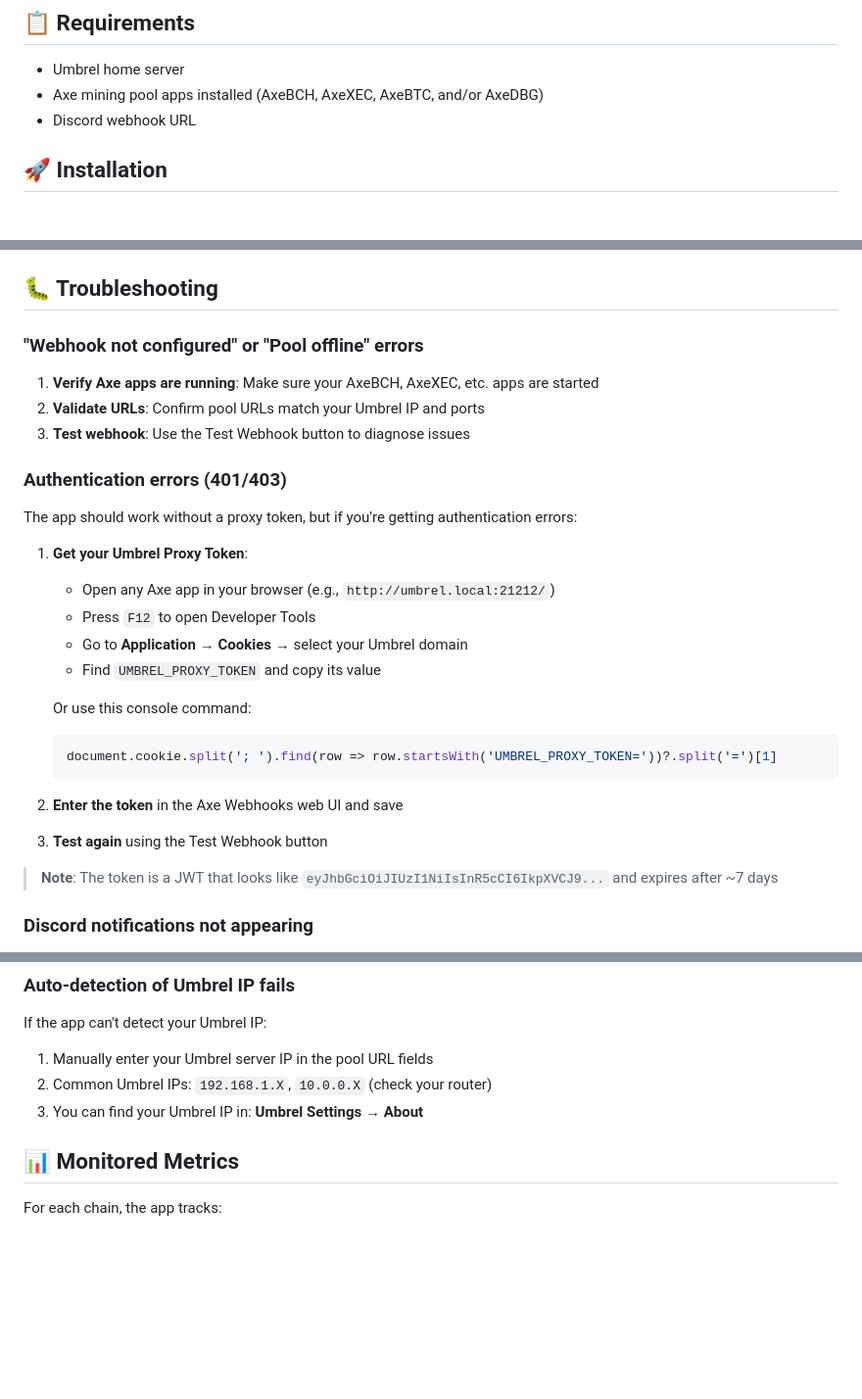
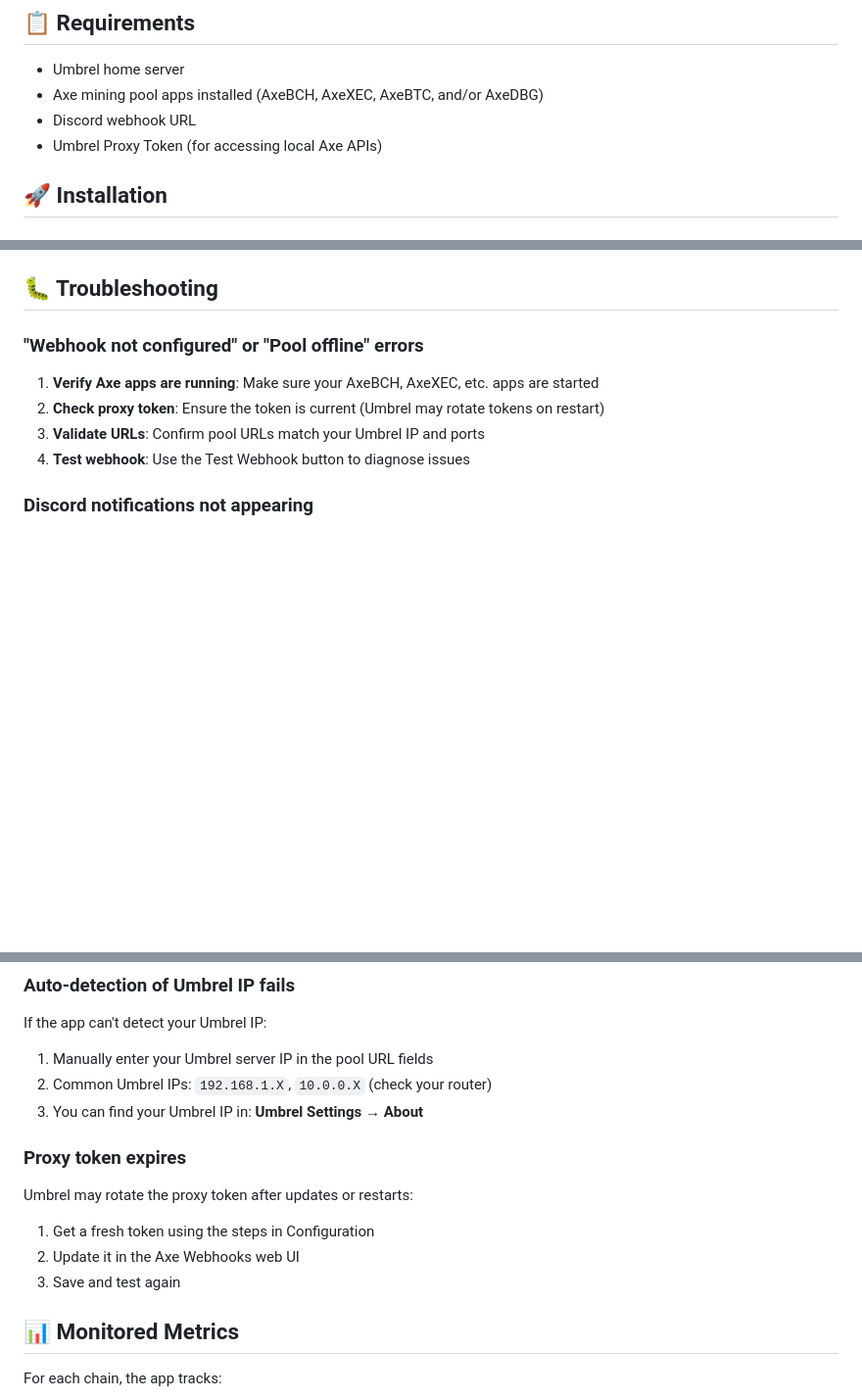
Before and after one commit to AkaCurtis/Axe-Webhooks, a Markdown page: README.md, 3 parts joined by grey strips. Shown at 98% size. Rendered like a GitHub page; blank space fills up the shorter version.

````diff
--- a/README.md
+++ b/README.md
@@ -24,6 +24,7 @@ Axe Webhooks is an Umbrel app that monitors your mining workers across multiple
 - Umbrel home server
 - Axe mining pool apps installed (AxeBCH, AxeXEC, AxeBTC, and/or AxeDBG)
 - Discord webhook URL
+- Umbrel Proxy Token (for accessing local Axe APIs)
 
 ## 🚀 Installation
 
@@ -136,28 +177,9 @@ Configuration and state files are stored in `${APP_DATA_DIR}`:
 ### "Webhook not configured" or "Pool offline" errors
 
 1. **Verify Axe apps are running**: Make sure your AxeBCH, AxeXEC, etc. apps are started
-2. **Validate URLs**: Confirm pool URLs match your Umbrel IP and ports
-3. **Test webhook**: Use the Test Webhook button to diagnose issues
-
-### Authentication errors (401/403)
-
-The app should work without a proxy token, but if you're getting authentication errors:
-
-1. **Get your Umbrel Proxy Token**:
-   - Open any Axe app in your browser (e.g., `http://umbrel.local:21212/`)
-   - Press `F12` to open Developer Tools
-   - Go to **Application** → **Cookies** → select your Umbrel domain
-   - Find `UMBREL_PROXY_TOKEN` and copy its value
-
-   Or use this console command:
-   ```javascript
-   document.cookie.split('; ').find(row => row.startsWith('UMBREL_PROXY_TOKEN='))?.split('=')[1]
-   ```
-
-2. **Enter the token** in the Axe Webhooks web UI and save
-3. **Test again** using the Test Webhook button
-
-> **Note**: The token is a JWT that looks like `eyJhbGciOiJIUzI1NiIsInR5cCI6IkpXVCJ9...` and expires after ~7 days
+2. **Check proxy token**: Ensure the token is current (Umbrel may rotate tokens on restart)
+3. **Validate URLs**: Confirm pool URLs match your Umbrel IP and ports
+4. **Test webhook**: Use the Test Webhook button to diagnose issues
 
 ### Discord notifications not appearing
 
@@ -178,6 +200,14 @@ If the app can't detect your Umbrel IP:
 1. Manually enter your Umbrel server IP in the pool URL fields
 2. Common Umbrel IPs: `192.168.1.X`, `10.0.0.X` (check your router)
 3. You can find your Umbrel IP in: **Umbrel Settings** → **About**
+
+### Proxy token expires
+
+Umbrel may rotate the proxy token after updates or restarts:
+
+1. Get a fresh token using the steps in Configuration
+2. Update it in the Axe Webhooks web UI
+3. Save and test again
 
 ## 📊 Monitored Metrics
 
````
Also changed, not shown: other parts of README.md (+46 -6 lines).
